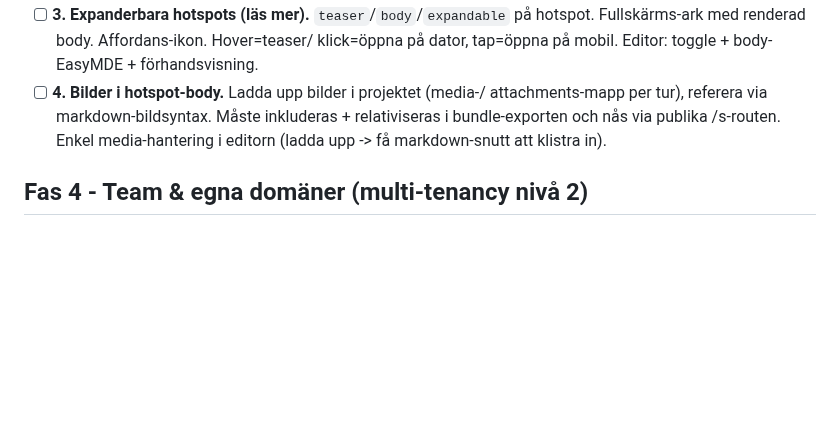
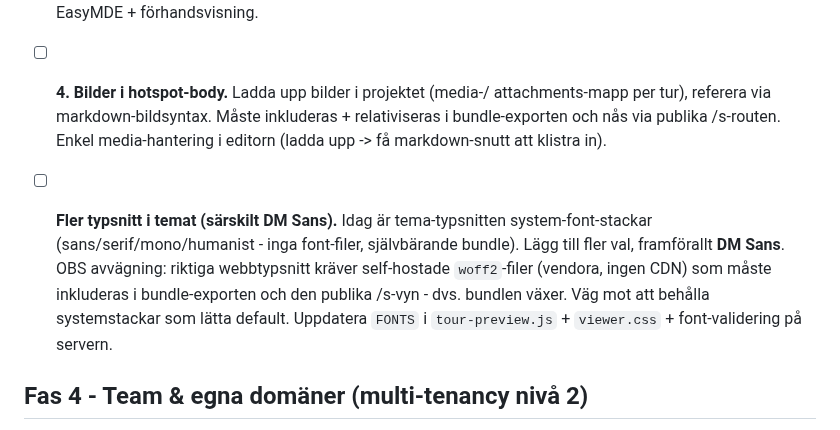
Before and after one commit to Armandur/svk-panorama, a Markdown page: ROADMAP.md, the part around the change. GitHub-like rendering; blank space fills up the shorter version.

Commit message:
ROADMAP: fler tema-typsnitt (särskilt DM Sans)
Lägg fler val i tema-typsnitten, framförallt DM Sans. Not: riktiga webbtypsnitt
kräver self-hostade woff2 (vendora, in i bundle + publik /s), till skillnad från
dagens systemstackar.

Co-Authored-By: Claude Opus 4.8 (1M context) <noreply@anthropic.com>
Claude-Session: https://claude.ai/code/session_01Boxrck4D6MPMMuS8aVhum7

```diff
--- a/ROADMAP.md
+++ b/ROADMAP.md
@@ -253,6 +253,14 @@ Faser (minst till störst):
       relativiseras i bundle-exporten och nås via publika /s-routen. Enkel
       media-hantering i editorn (ladda upp -> få markdown-snutt att klistra in).
 
+- [ ] **Fler typsnitt i temat (särskilt DM Sans).** Idag är tema-typsnitten
+      system-font-stackar (sans/serif/mono/humanist - inga font-filer, självbärande
+      bundle). Lägg till fler val, framförallt **DM Sans**. OBS avvägning: riktiga
+      webbtypsnitt kräver self-hostade `woff2`-filer (vendora, ingen CDN) som måste
+      inkluderas i bundle-exporten och den publika /s-vyn - dvs. bundlen växer. Väg
+      mot att behålla systemstackar som lätta default. Uppdatera `FONTS` i
+      `tour-preview.js` + `viewer.css` + font-validering på servern.
+
 ## Fas 4 - Team & egna domäner (multi-tenancy nivå 2)
 
 Bakgrund (2026-07-11): för att erbjuda editorn till andra behöver turer kunna ägas
```
